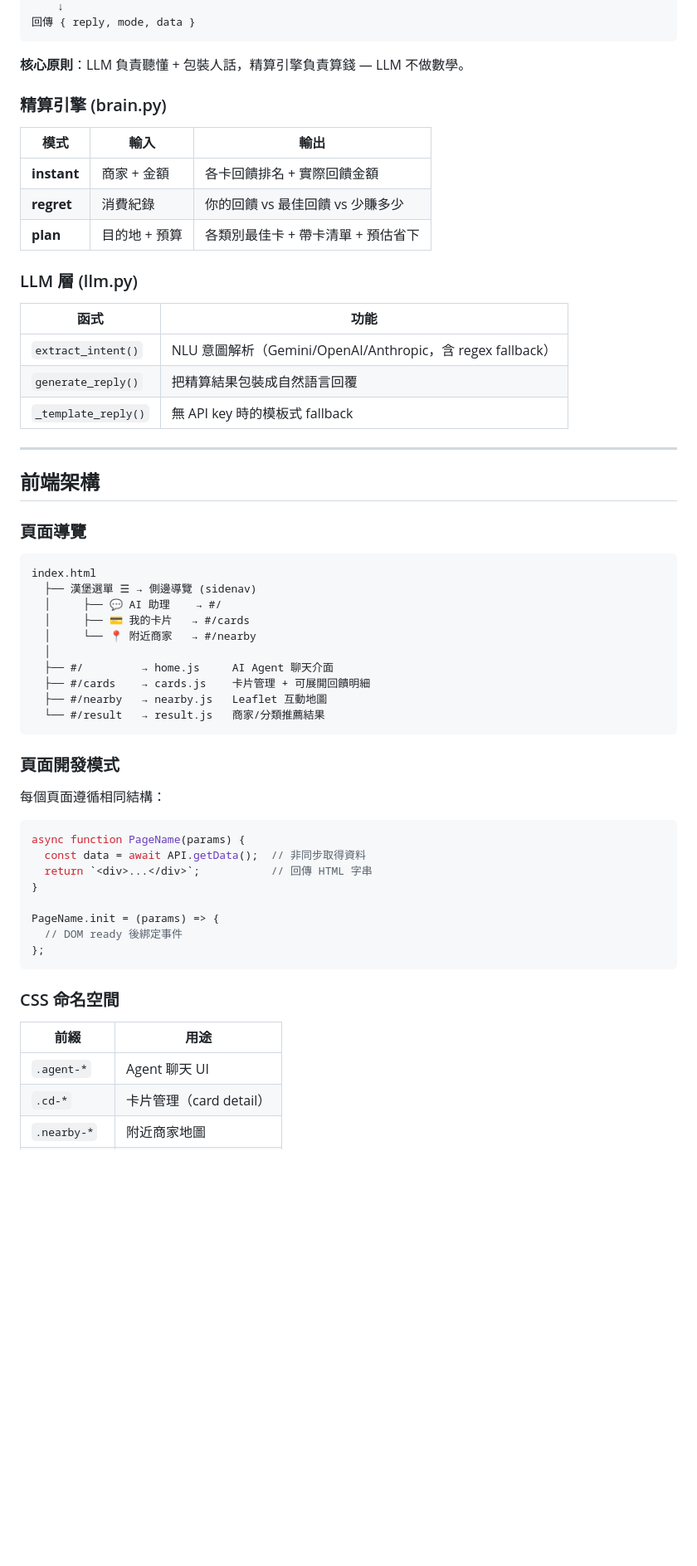
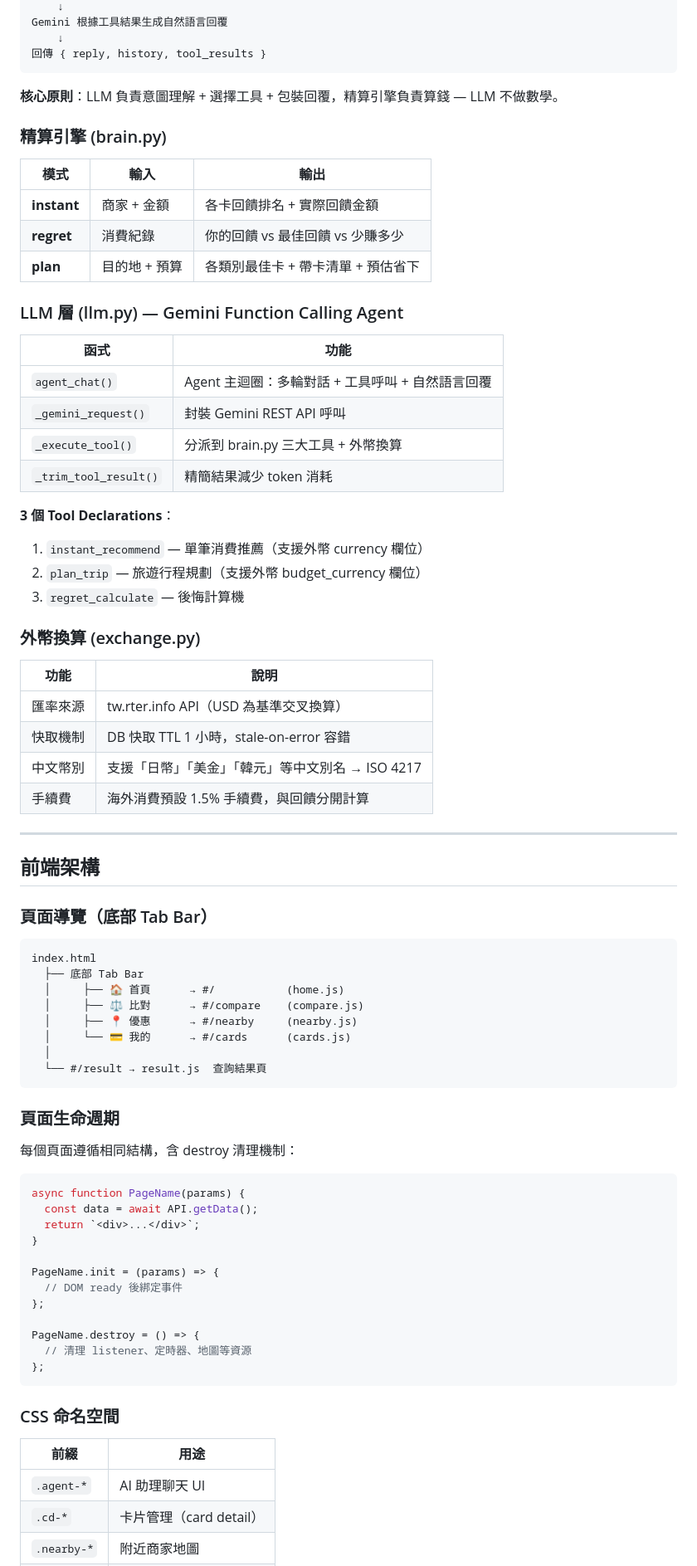
Before and after one commit to Solon-Zhou/CardBrain, a Markdown page: README.md, the part around one of its changes. Shown at 83% size. Drawn GitHub-style; blank space fills up the shorter version.

````diff
--- a/README.md
+++ b/README.md
@@ -79,8 +95,10 @@ llm.generate_reply()       →  "刷國泰 CUBE 卡可獲得 9.9 小樹點..."
     ↓
-回傳 { reply, mode, data }
+Gemini 根據工具結果生成自然語言回覆
+    ↓
+回傳 { reply, history, tool_results }
 ```
 
-**核心原則**：LLM 負責聽懂 + 包裝人話，精算引擎負責算錢 — LLM 不做數學。
+**核心原則**：LLM 負責意圖理解 + 選擇工具 + 包裝回覆，精算引擎負責算錢 — LLM 不做數學。
 
 ### 精算引擎 (brain.py)
 
@@ -90,45 +108,62 @@ llm.generate_reply()       →  "刷國泰 CUBE 卡可獲得 9.9 小樹點..."
 | **regret** | 消費紀錄 | 你的回饋 vs 最佳回饋 vs 少賺多少 |
 | **plan** | 目的地 + 預算 | 各類別最佳卡 + 帶卡清單 + 預估省下 |
 
-### LLM 層 (llm.py)
+### LLM 層 (llm.py) — Gemini Function Calling Agent
 
 | 函式 | 功能 |
 |------|------|
-| `extract_intent()` | NLU 意圖解析（Gemini/OpenAI/Anthropic，含 regex fallback） |
-| `generate_reply()` | 把精算結果包裝成自然語言回覆 |
-| `_template_reply()` | 無 API key 時的模板式 fallback |
+| `agent_chat()` | Agent 主迴圈：多輪對話 + 工具呼叫 + 自然語言回覆 |
+| `_gemini_request()` | 封裝 Gemini REST API 呼叫 |
+| `_execute_tool()` | 分派到 brain.py 三大工具 + 外幣換算 |
+| `_trim_tool_result()` | 精簡結果減少 token 消耗 |
+
+**3 個 Tool Declarations**：
+1. `instant_recommend` — 單筆消費推薦（支援外幣 currency 欄位）
+2. `plan_trip` — 旅遊行程規劃（支援外幣 budget_currency 欄位）
+3. `regret_calculate` — 後悔計算機
+
+### 外幣換算 (exchange.py)
+
+| 功能 | 說明 |
+|------|------|
+| 匯率來源 | tw.rter.info API（USD 為基準交叉換算） |
+| 快取機制 | DB 快取 TTL 1 小時，stale-on-error 容錯 |
+| 中文幣別 | 支援「日幣」「美金」「韓元」等中文別名 → ISO 4217 |
+| 手續費 | 海外消費預設 1.5% 手續費，與回饋分開計算 |
 
 ---
 
 ## 前端架構
 
-### 頁面導覽
+### 頁面導覽（底部 Tab Bar）
 
 ```
 index.html
-  ├── 漢堡選單 ☰ → 側邊導覽 (sidenav)
-  │     ├── 💬 AI 助理    → #/
-  │     ├── 💳 我的卡片   → #/cards
-  │     └── 📍 附近商家   → #/nearby
+  ├── 底部 Tab Bar
+  │     ├── 🏠 首頁      → #/           (home.js)
+  │     ├── ⚖️ 比對      → #/compare    (compare.js)
+  │     ├── 📍 優惠      → #/nearby     (nearby.js)
+  │     └── 💳 我的      → #/cards      (cards.js)
   │
-  ├── #/         → home.js     AI Agent 聊天介面
-  ├── #/cards    → cards.js    卡片管理 + 可展開回饋明細
-  ├── #/nearby   → nearby.js   Leaflet 互動地圖
-  └── #/result   → result.js   商家/分類推薦結果
+  └── #/result → result.js  查詢結果頁
 ```
 
-### 頁面開發模式
+### 頁面生命週期
 
-每個頁面遵循相同結構：
+每個頁面遵循相同結構，含 destroy 清理機制：
 
 ```javascript
 async function PageName(params) {
-  const data = await API.getData();  // 非同步取得資料
-  return `<div>...</div>`;           // 回傳 HTML 字串
+  const data = await API.getData();
+  return `<div>...</div>`;
 }
 
 PageName.init = (params) => {
   // DOM ready 後綁定事件
+};
+
+PageName.destroy = () => {
+  // 清理 listener、定時器、地圖等資源
 };
 ```
 
@@ -136,6 +171,6 @@ PageName.init = (params) => {
 
 | 前綴 | 用途 |
 |------|------|
-| `.agent-*` | Agent 聊天 UI |
+| `.agent-*` | AI 助理聊天 UI |
 | `.cd-*` | 卡片管理（card detail） |
 | `.nearby-*` | 附近商家地圖 |
````
Also changed, not shown: other parts of README.md (+89 -53 lines).
